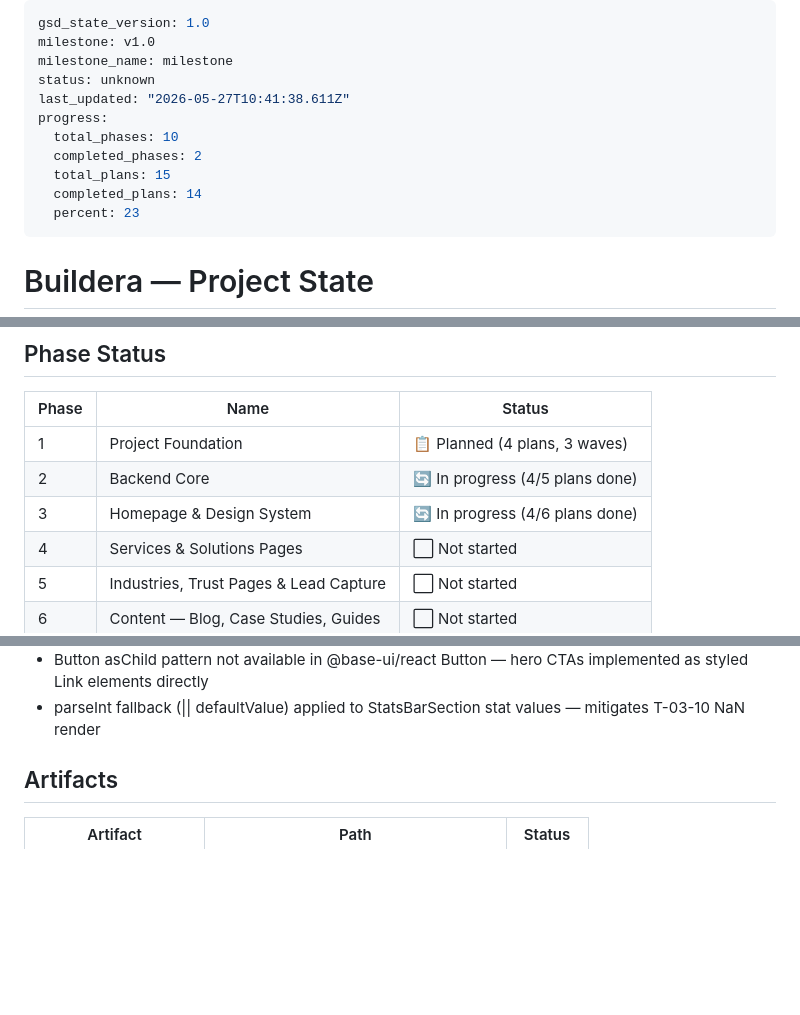
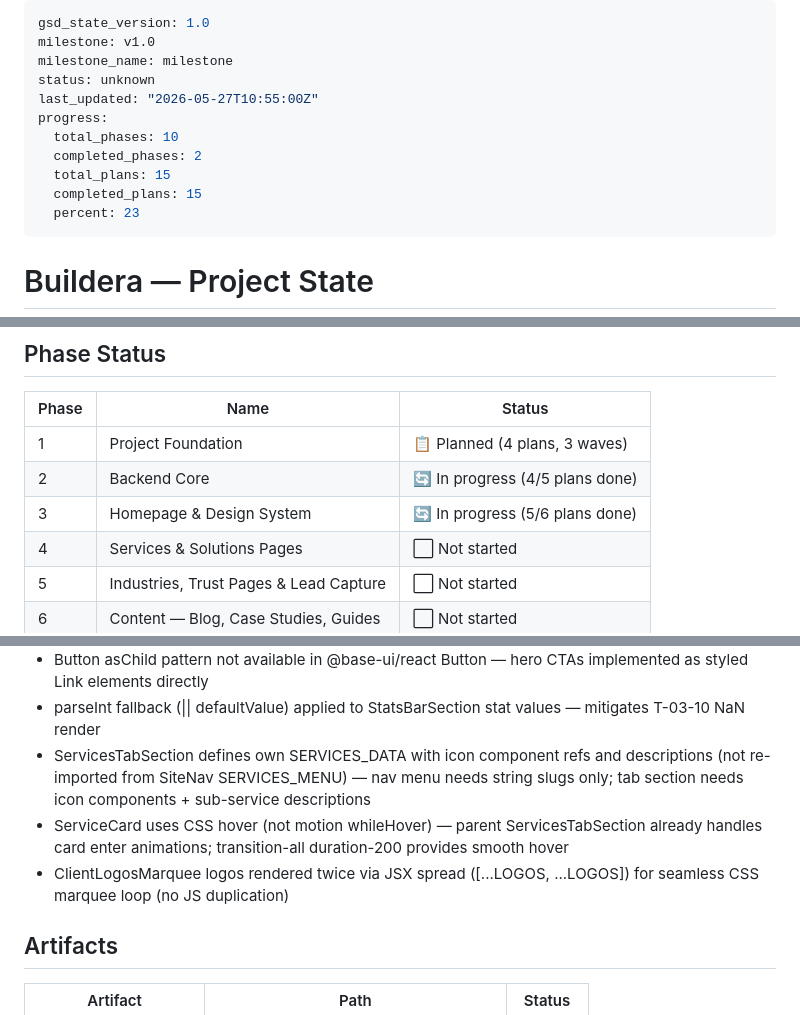
Before and after one commit to cluxn/buildera, a Markdown page: .planning/STATE.md, 3 parts joined by grey strips. GitHub-like rendering; blank space fills up the shorter version.

Commit message:
docs(03-05): complete services/solutions/logos plan — summary, state, roadmap updated
- 03-05-SUMMARY.md: 5 components, 2 tasks, deviations none, known stubs documented
- STATE.md: completed_plans 14→15, phase 3 progress 4/6→5/6, 3 decisions added
- ROADMAP.md: 03-05 marked DONE

```diff
--- a/.planning/STATE.md
+++ b/.planning/STATE.md
@@ -3,12 +3,12 @@ gsd_state_version: 1.0
 milestone: v1.0
 milestone_name: milestone
 status: unknown
-last_updated: "2026-05-27T10:41:38.611Z"
+last_updated: "2026-05-27T10:55:00Z"
 progress:
   total_phases: 10
   completed_phases: 2
   total_plans: 15
-  completed_plans: 14
+  completed_plans: 15
   percent: 23
 ---
 
@@ -28,7 +28,7 @@ See: `.planning/PROJECT.md` (updated 2026-05-26)
 |-------|------|--------|
 | 1 | Project Foundation | 📋 Planned (4 plans, 3 waves) |
 | 2 | Backend Core | 🔄 In progress (4/5 plans done) |
-| 3 | Homepage & Design System | 🔄 In progress (4/6 plans done) |
+| 3 | Homepage & Design System | 🔄 In progress (5/6 plans done) |
 | 4 | Services & Solutions Pages | ⬜ Not started |
 | 5 | Industries, Trust Pages & Lead Capture | ⬜ Not started |
 | 6 | Content — Blog, Case Studies, Guides | ⬜ Not started |
@@ -69,6 +69,9 @@ See: `.planning/PROJECT.md` (updated 2026-05-26)
 - Newsletter form action="#" is intentional Phase 3 visual stub — POST /api/subscribers wiring deferred to Phase 5 plan 05-04
 - Button asChild pattern not available in @base-ui/react Button — hero CTAs implemented as styled Link elements directly
 - parseInt fallback (|| defaultValue) applied to StatsBarSection stat values — mitigates T-03-10 NaN render
+- ServicesTabSection defines own SERVICES_DATA with icon component refs and descriptions (not re-imported from SiteNav SERVICES_MENU) — nav menu needs string slugs only; tab section needs icon components + sub-service descriptions
+- ServiceCard uses CSS hover (not motion whileHover) — parent ServicesTabSection already handles card enter animations; transition-all duration-200 provides smooth hover
+- ClientLogosMarquee logos rendered twice via JSX spread ([...LOGOS, ...LOGOS]) for seamless CSS marquee loop (no JS duplication)
 
 ## Artifacts
 
```
Also changed, not shown: .planning/ROADMAP.md (+1 -1 lines), 1 other file.
